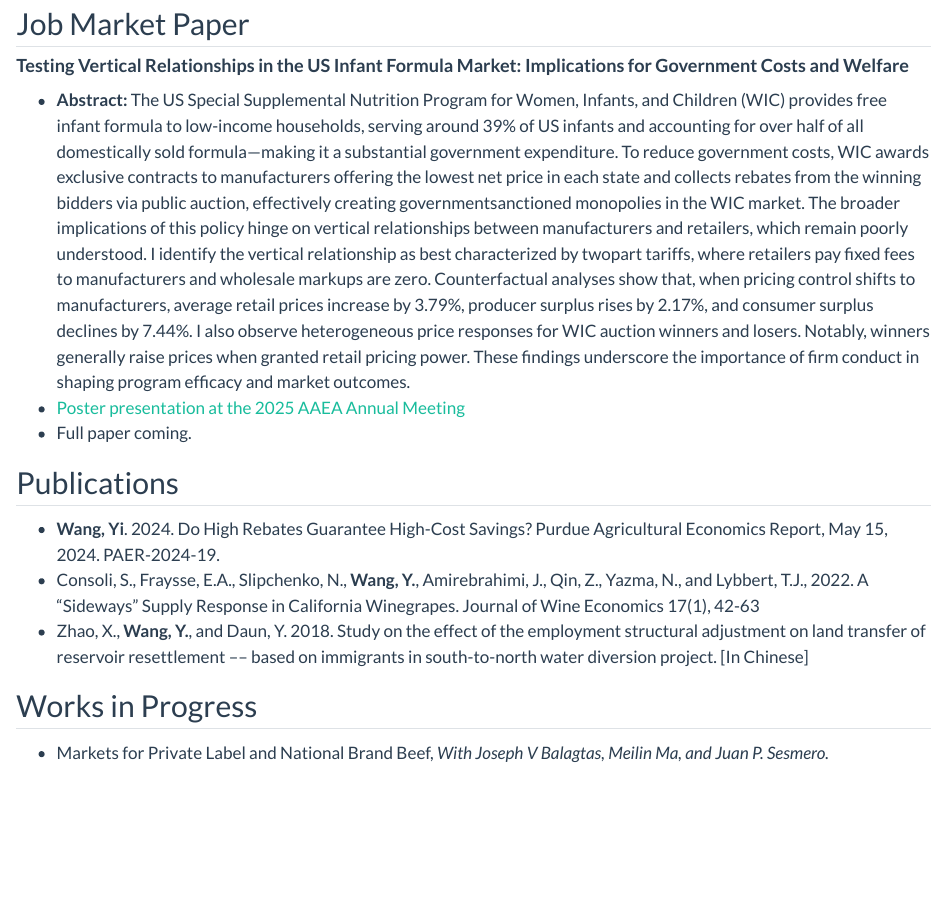
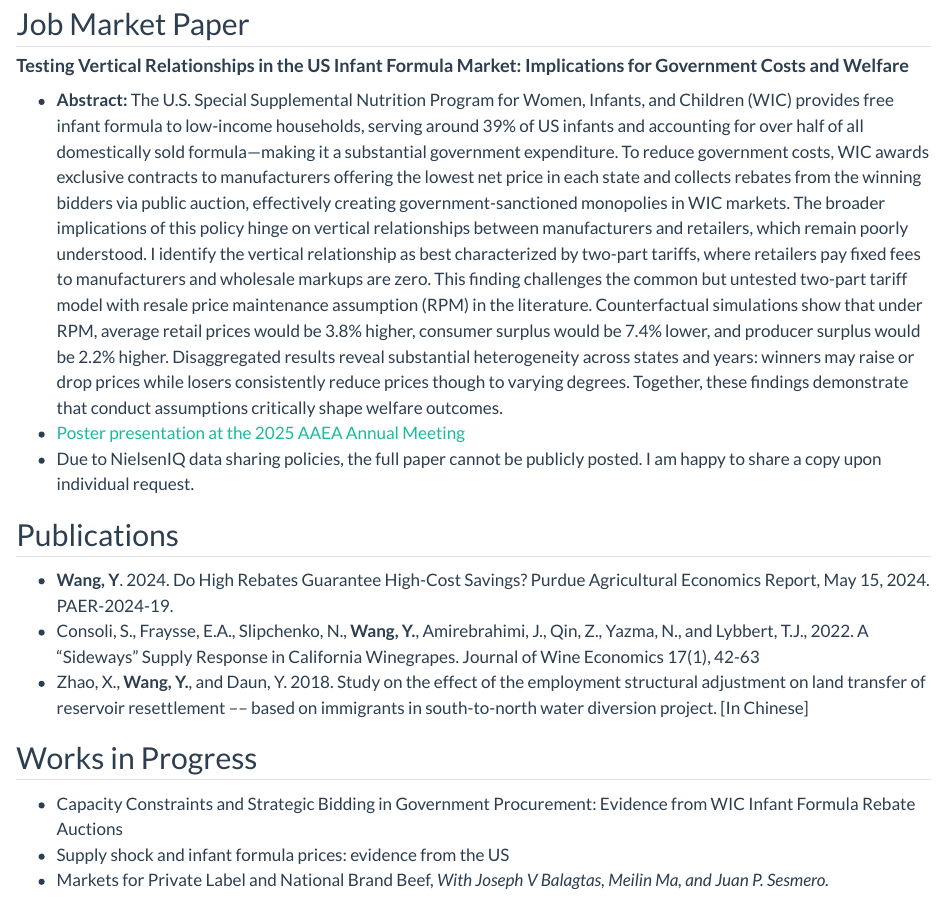
Before and after one commit to Yi-Wang11/yiwang_web, a Quarto document (research.qmd): the page in a window 1100 px wide, from 80 px down. Rendered offline with R 4.5, knitr and Pandoc in place of Quarto, with nearby package versions.

Commit message:
Updated CV

```diff
--- a/research.qmd
+++ b/research.qmd
@@ -11,27 +11,28 @@ freeze: false
 #### **Testing Vertical Relationships in the US Infant Formula Market: Implications for Government Costs and Welfare**
 
 <div class="justified-abstract">
-- **Abstract:** The US Special Supplemental Nutrition Program for Women, Infants, and Children
-(WIC) provides free infant formula to low-income households, serving around 39% of
-US infants and accounting for over half of all domestically sold formula—making it a
-substantial government expenditure. To reduce government costs, WIC awards exclusive contracts to manufacturers offering the lowest net price in each state and collects
-rebates from the winning bidders via public auction, effectively creating governmentsanctioned monopolies in the WIC market. The broader implications of this policy hinge on vertical relationships between manufacturers and retailers, which remain
-poorly understood. I identify the vertical relationship as best characterized by twopart tariffs, where retailers pay fixed fees to manufacturers and wholesale markups
-are zero. Counterfactual analyses show that, when pricing control shifts to manufacturers, average retail prices increase by 3.79%, producer surplus rises by 2.17%, and consumer surplus
-declines by 7.44%. I also observe heterogeneous price responses for WIC auction
-winners and losers. Notably, winners generally raise prices when granted retail pricing
-power. These findings underscore the importance of firm conduct in shaping program
-efficacy and market outcomes.
+- **Abstract:** The U.S. Special Supplemental Nutrition Program for Women, Infants, and Children (WIC) provides free infant formula to low-income households, serving around 39% of
+US infants and accounting for over half of all domestically sold formula—making it a substantial government expenditure. To reduce government costs, WIC awards exclusive contracts to manufacturers offering the lowest net price in each state and collects rebates from
+the winning bidders via public auction, effectively creating government-sanctioned monopolies in WIC markets. The broader implications of this policy hinge on vertical relationships
+between manufacturers and retailers, which remain poorly understood. I identify the vertical relationship as best characterized by two-part tariffs, where retailers pay fixed fees to
+manufacturers and wholesale markups are zero. This finding challenges the common but
+untested two-part tariff model with resale price maintenance assumption (RPM) in the literature. Counterfactual simulations show that under RPM, average retail prices would be
+3.8% higher, consumer surplus would be 7.4% lower, and producer surplus would be 2.2%
+higher. Disaggregated results reveal substantial heterogeneity across states and years: winners may raise or drop prices while losers consistently reduce prices though to varying degrees. Together, these findings demonstrate that conduct assumptions critically shape welfare
+outcomes.
 - [Poster presentation at the 2025 AAEA Annual Meeting](content/pdfs/2025aaea_poster.pdf)
-- Full paper coming.
+- Due to NielsenIQ data sharing policies, the full paper cannot be publicly posted. I am happy to share a copy upon individual request.
 
 </div>
 
 
 ## Publications
-- **Wang, Yi**. 2024. Do High Rebates Guarantee High-Cost Savings? Purdue Agricultural Economics Report, May 15, 2024. PAER-2024-19.
+- **Wang, Y**. 2024. Do High Rebates Guarantee High-Cost Savings? Purdue Agricultural Economics Report, May 15, 2024. PAER-2024-19.
 - Consoli, S., Fraysse, E.A., Slipchenko, N., **Wang, Y.**, Amirebrahimi, J., Qin, Z., Yazma, N., and Lybbert, T.J., 2022. A “Sideways” Supply Response in California Winegrapes. Journal of Wine Economics 17(1), 42-63
 - Zhao, X., **Wang, Y.**, and Daun, Y. 2018. Study on the effect of the employment structural adjustment on land transfer of reservoir resettlement –– based on immigrants in south-to-north water diversion project. [In Chinese]
 
 ## Works in Progress
+- Capacity Constraints and Strategic Bidding in Government Procurement: Evidence from
+WIC Infant Formula Rebate Auctions
+- Supply shock and infant formula prices: evidence from the US
 - Markets for Private Label and National Brand Beef, _With Joseph V Balagtas, Meilin Ma, and Juan P. Sesmero._
```
Also changed, not shown: Misc.qmd (+1 -1 lines), index.qmd (+1 -1 lines), teaching.qmd (+6 -1 lines), content/images/bouldering/muirvalley.jpg (added), content/images/bouldering/muirvalley2.jpg (added), content/pdfs/AGEC 516 Additional Learning Resources.pdf (added), content/pdfs/AGEC516 Handout System of Linear Equations.pdf (added), content/pdfs/cv_yw.pdf, research.qmd (1 more changed lines).
